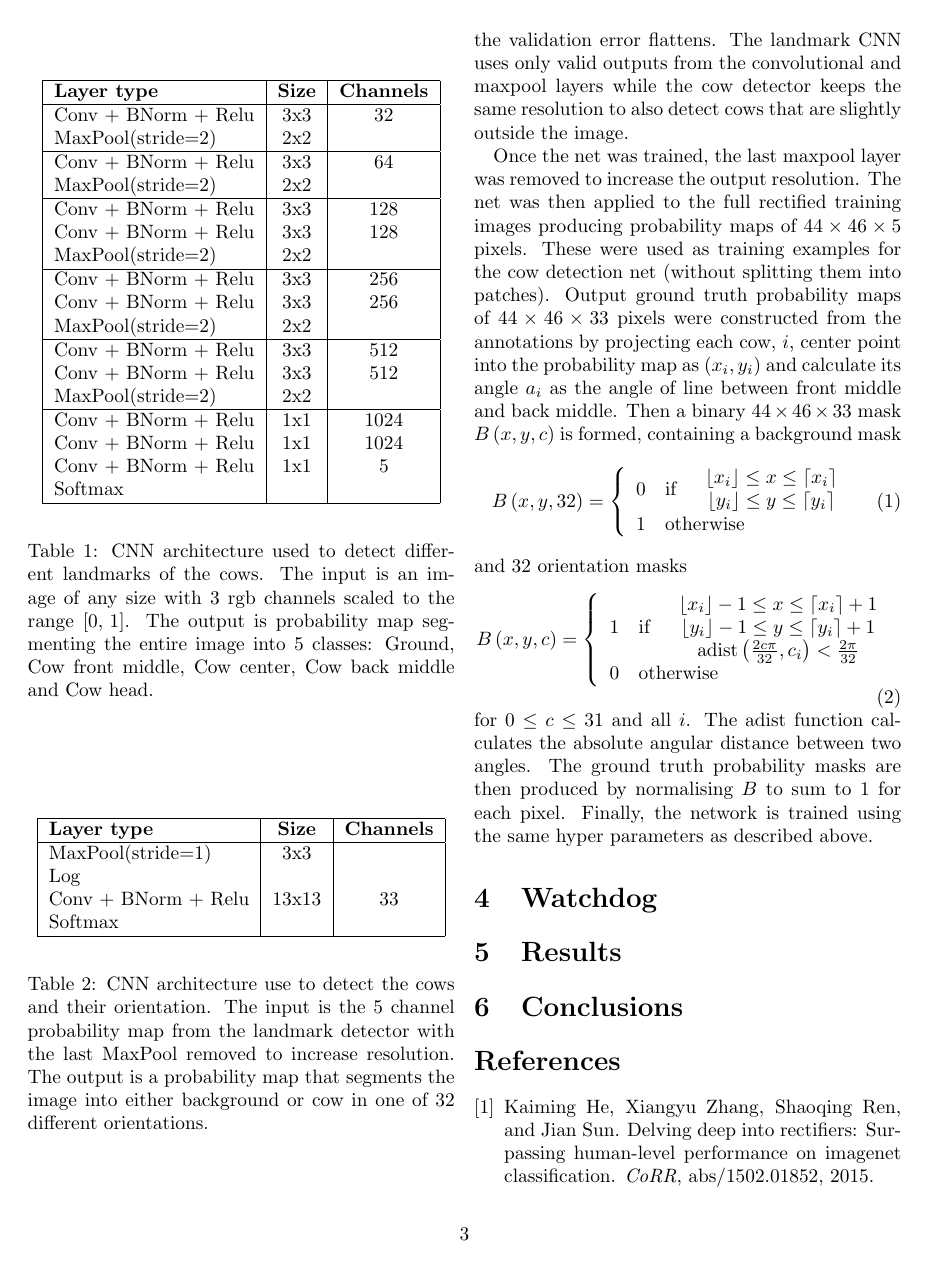
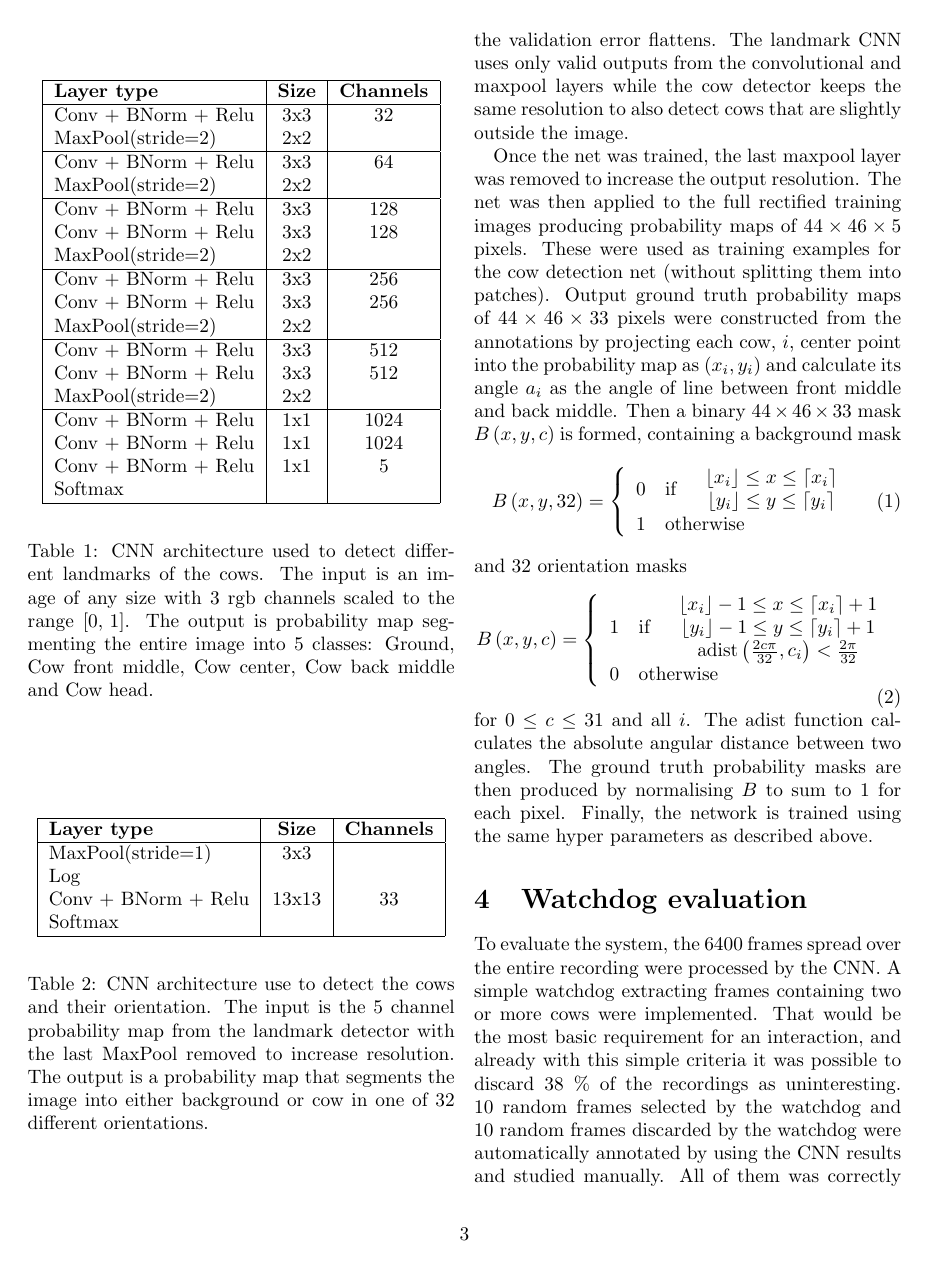
Before and after one commit to hakanardo/cow_watchdog, a LaTeX paper (main.tex): page 3 of 4. Compiled offline with pdfLaTeX.

Commit message:
evaluation

```diff
--- a/main.tex
+++ b/main.tex
@@ -159,9 +159,8 @@ B\left( x, y, c \right) = \left\lbrace
 \end{equation}
 for $0\leq c \leq 31$ and all $i$. The $\mathrm{adist}$ function calculates the absolute angular distance between two angles. The ground truth probability masks are then produced by normalising $B$ to sum to $1$ for each pixel. Finally, the network is trained using the same hyper parameters as described above.
 
-\section{Watchdog}
-
-\section{Results}
+\section{Watchdog evaluation}
+To evaluate the system, the 6400 frames spread over the entire recording were processed by the CNN. A simple watchdog extracting frames containing two or more cows were implemented. That would be the most basic requirement for an interaction, and already with this simple criteria it was possible to discard 38 \% of the recordings as uninteresting. 10 random frames selected by the watchdog and 10 random frames discarded by the watchdog were automatically annotated by using the CNN results and studied manually. All of them was correctly classified by the wachdog. Cows intersecting the borders were ignored in the sens that the images was considered correct regardless of wheter such border cases was detected or not.
 
 \section{Conclusions}
 
```
